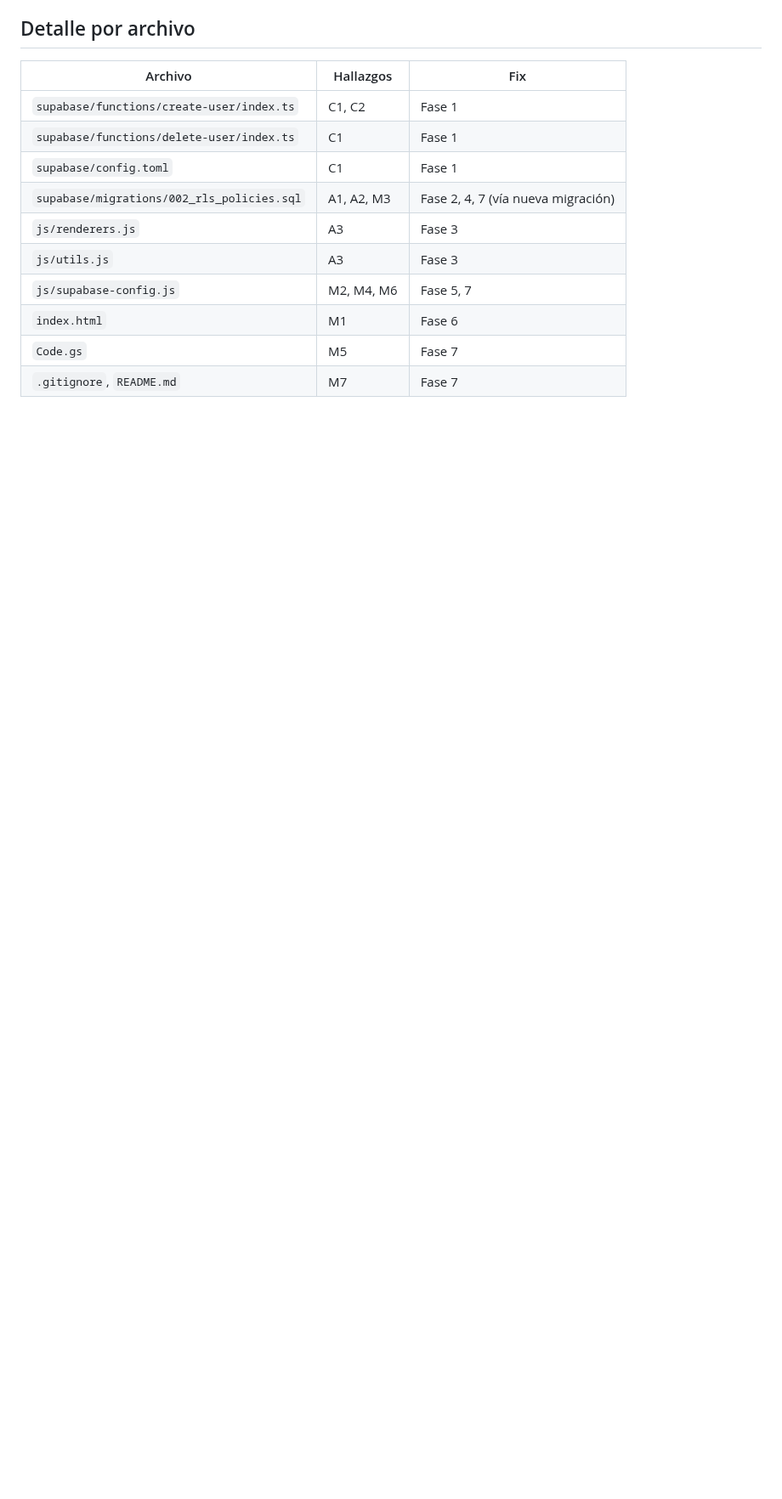
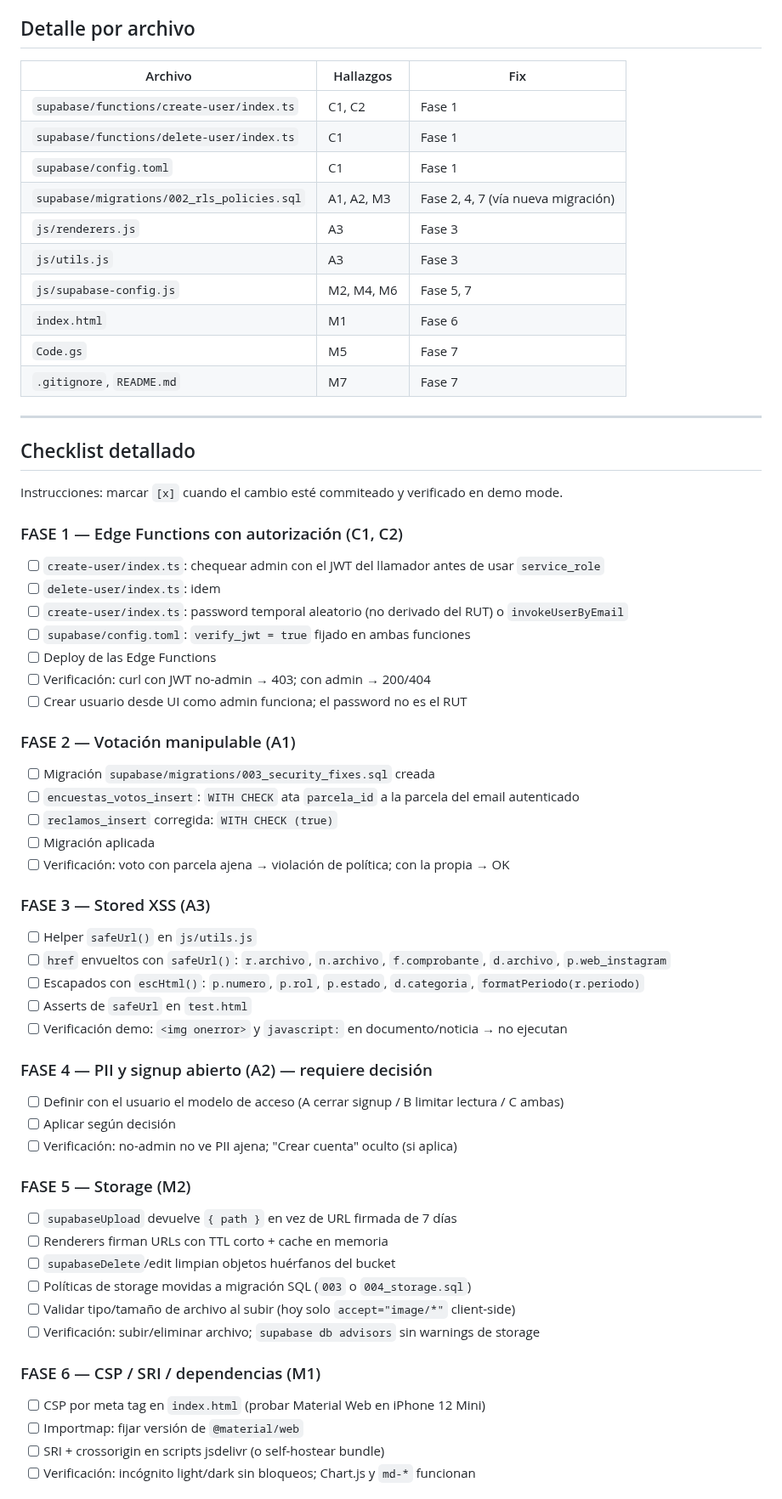
Before and after one commit to ro4dev/condominio-los-eucaliptus, a Markdown page: docs/audit/security.md, the part around one of its changes. Shown at 85% size. GitHub-like rendering; blank space fills up the shorter version.

Commit message:
docs: checklist detallado en auditoría de seguridad para trackear avance por fase

```diff
--- a/docs/audit/security.md
+++ b/docs/audit/security.md
@@ -430,3 +430,52 @@ Eliminar el archivo (es un prototipo descartado, `FOLDER_ID = 'TU_FOLDER_ID'`) o
 | `index.html` | M1 | Fase 6 |
 | `Code.gs` | M5 | Fase 7 |
 | `.gitignore`, `README.md` | M7 | Fase 7 |
+
+---
+
+## Checklist detallado
+
+Instrucciones: marcar `[x]` cuando el cambio esté commiteado y verificado en demo mode.
+
+### FASE 1 — Edge Functions con autorización (C1, C2)
+- [ ] `create-user/index.ts`: chequear admin con el JWT del llamador antes de usar `service_role`
+- [ ] `delete-user/index.ts`: idem
+- [ ] `create-user/index.ts`: password temporal aleatorio (no derivado del RUT) o `invokeUserByEmail`
+- [ ] `supabase/config.toml`: `verify_jwt = true` fijado en ambas funciones
+- [ ] Deploy de las Edge Functions
+- [ ] Verificación: curl con JWT no-admin → 403; con admin → 200/404
+- [ ] Crear usuario desde UI como admin funciona; el password no es el RUT
+
+### FASE 2 — Votación manipulable (A1)
+- [ ] Migración `supabase/migrations/003_security_fixes.sql` creada
+- [ ] `encuestas_votos_insert`: `WITH CHECK` ata `parcela_id` a la parcela del email autenticado
+- [ ] `reclamos_insert` corregida: `WITH CHECK (true)`
+- [ ] Migración aplicada
+- [ ] Verificación: voto con parcela ajena → violación de política; con la propia → OK
+
+### FASE 3 — Stored XSS (A3)
+- [ ] Helper `safeUrl()` en `js/utils.js`
+- [ ] `href` envueltos con `safeUrl()`: `r.archivo`, `n.archivo`, `f.comprobante`, `d.archivo`, `p.web_instagram`
+- [ ] Escapados con `escHtml()`: `p.numero`, `p.rol`, `p.estado`, `d.categoria`, `formatPeriodo(r.periodo)`
+- [ ] Asserts de `safeUrl` en `test.html`
+- [ ] Verificación demo: `<img onerror>` y `javascript:` en documento/noticia → no ejecutan
+
+### FASE 4 — PII y signup abierto (A2) — requiere decisión
+- [ ] Definir con el usuario el modelo de acceso (A cerrar signup / B limitar lectura / C ambas)
+- [ ] Aplicar según decisión
+- [ ] Verificación: no-admin no ve PII ajena; "Crear cuenta" oculto (si aplica)
+
+### FASE 5 — Storage (M2)
+- [ ] `supabaseUpload` devuelve `{ path }` en vez de URL firmada de 7 días
+- [ ] Renderers firman URLs con TTL corto + cache en memoria
+- [ ] `supabaseDelete`/edit limpian objetos huérfanos del bucket
+- [ ] Políticas de storage movidas a migración SQL (`003` o `004_storage.sql`)
+- [ ] Validar tipo/tamaño de archivo al subir (hoy solo `accept="image/*"` client-side)
+- [ ] Verificación: subir/eliminar archivo; `supabase db advisors` sin warnings de storage
+
+### FASE 6 — CSP / SRI / dependencias (M1)
+- [ ] CSP por meta tag en `index.html` (probar Material Web en iPhone 12 Mini)
+- [ ] Importmap: fijar versión de `@material/web`
+- [ ] SRI + crossorigin en scripts jsdelivr (o self-hostear bundle)
+- [ ] Verificación: incógnito light/dark sin bloqueos; Chart.js y `md-*` funcionan
+
```
Also changed, not shown: other parts of docs/audit/security.md (+15 -0 lines).
